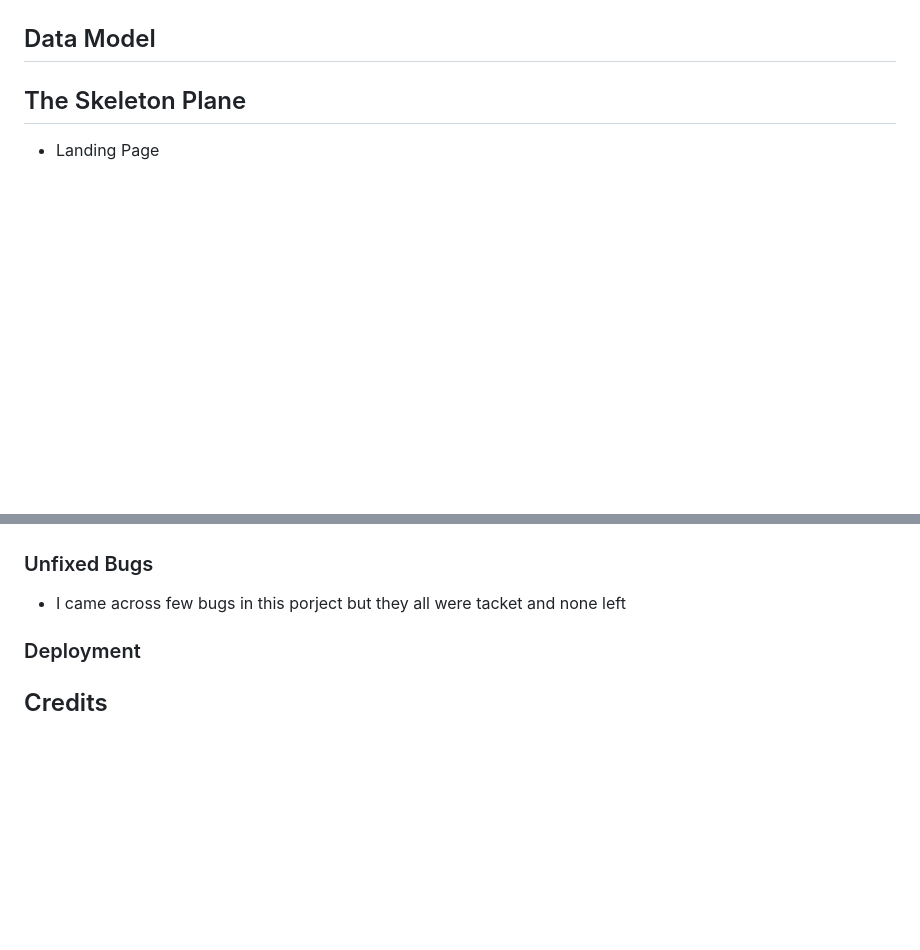
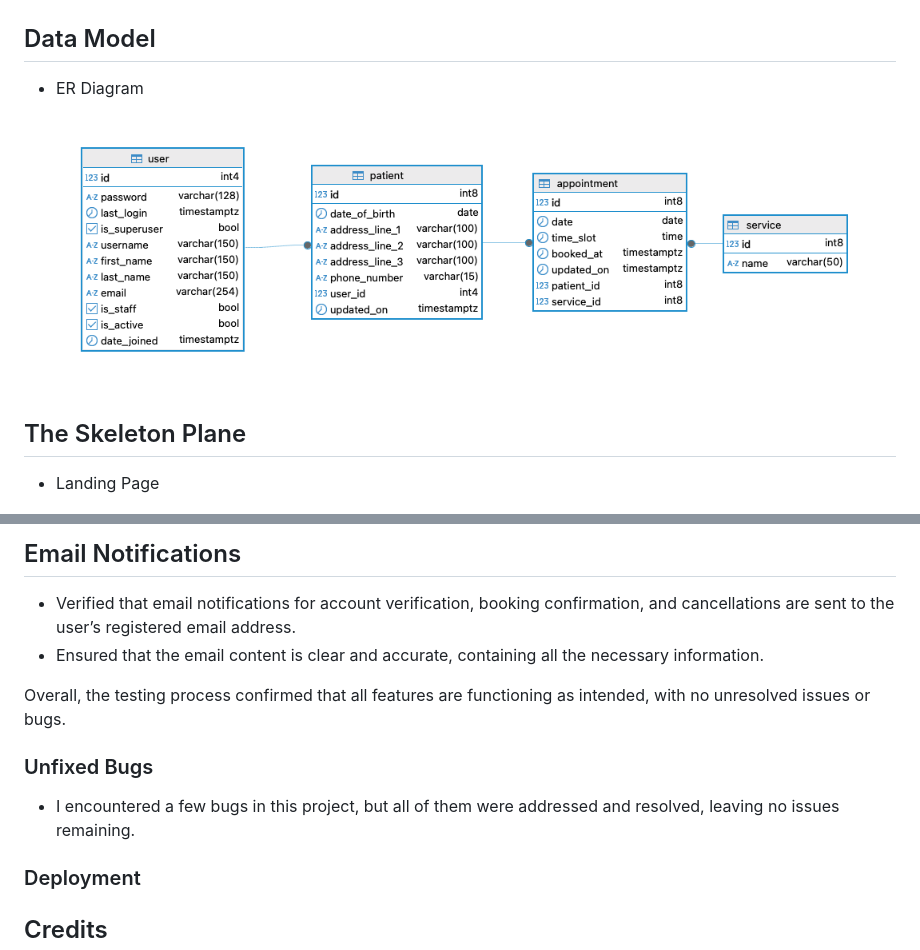
Before and after one commit to zbigniewszulc/ip-appointments, a Markdown page: README.md, 2 parts joined by grey strips. Drawn GitHub-style; blank space fills up the shorter version.

Commit message:
Readme - upload 7th

```diff
--- a/README.md
+++ b/README.md
@@ -105,6 +105,9 @@ The platform uses Bootstrap Toasts for push notifications, offering a modern and
 <p align="center"><img src="static/documentation/images/toast.jpeg" alt="toast"></p>
 
 ## Data Model
+* ER Diagram
+
+![alt text](static/documentation/images/ERDiagram.png)
 
 ## The Skeleton Plane
 
@@ -175,6 +223,12 @@ The platform uses Bootstrap Toasts for push notifications, offering a modern and
+## Email Notifications
+* Verified that email notifications for account verification, booking confirmation, and cancellations are sent to the user’s registered email address.
+* Ensured that the email content is clear and accurate, containing all the necessary information.
+
+Overall, the testing process confirmed that all features are functioning as intended, with no unresolved issues or bugs.
+
 
 ### Unfixed Bugs
-* I came across few bugs in this porject but they all were tacket and none left
+* I encountered a few bugs in this project, but all of them were addressed and resolved, leaving no issues remaining.
 
 ### Deployment
 
```
Also changed, not shown: other parts of README.md (+45 -0 lines).
